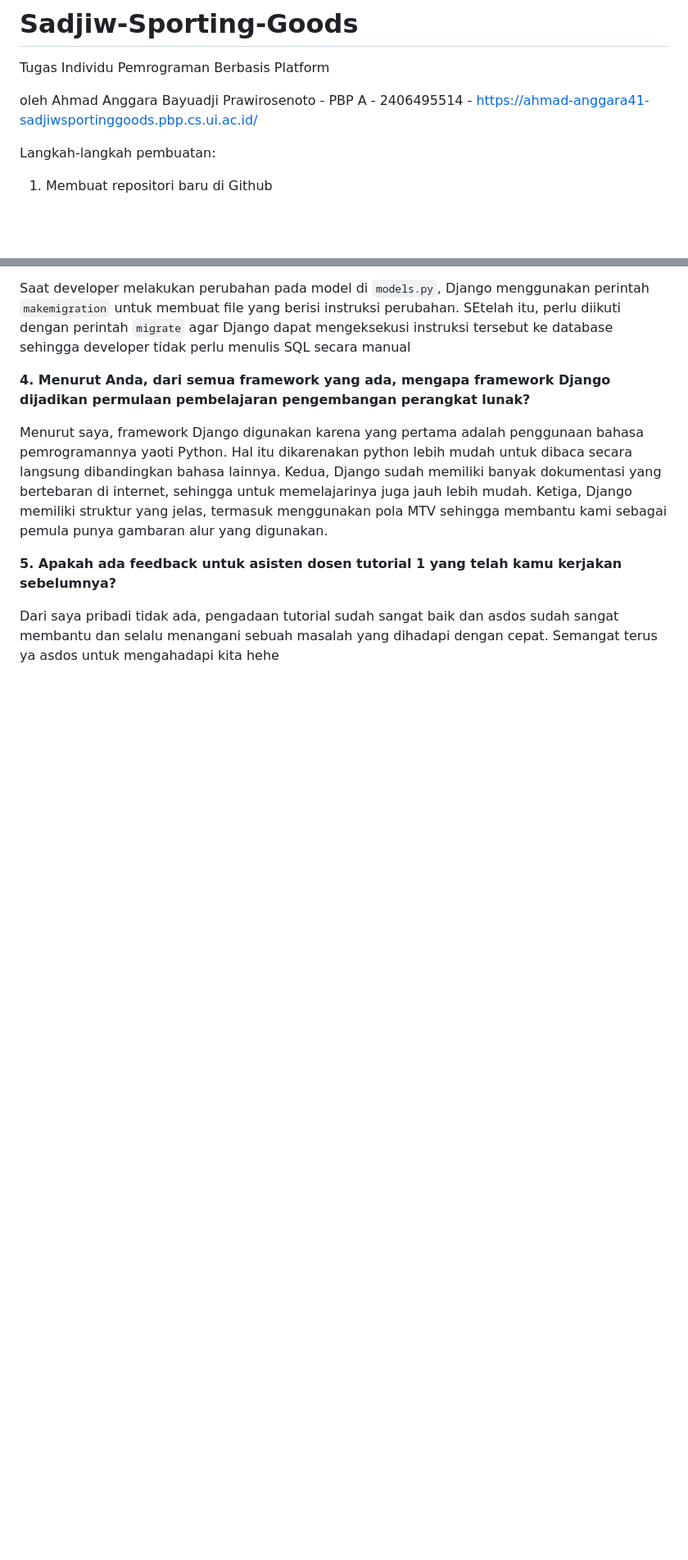
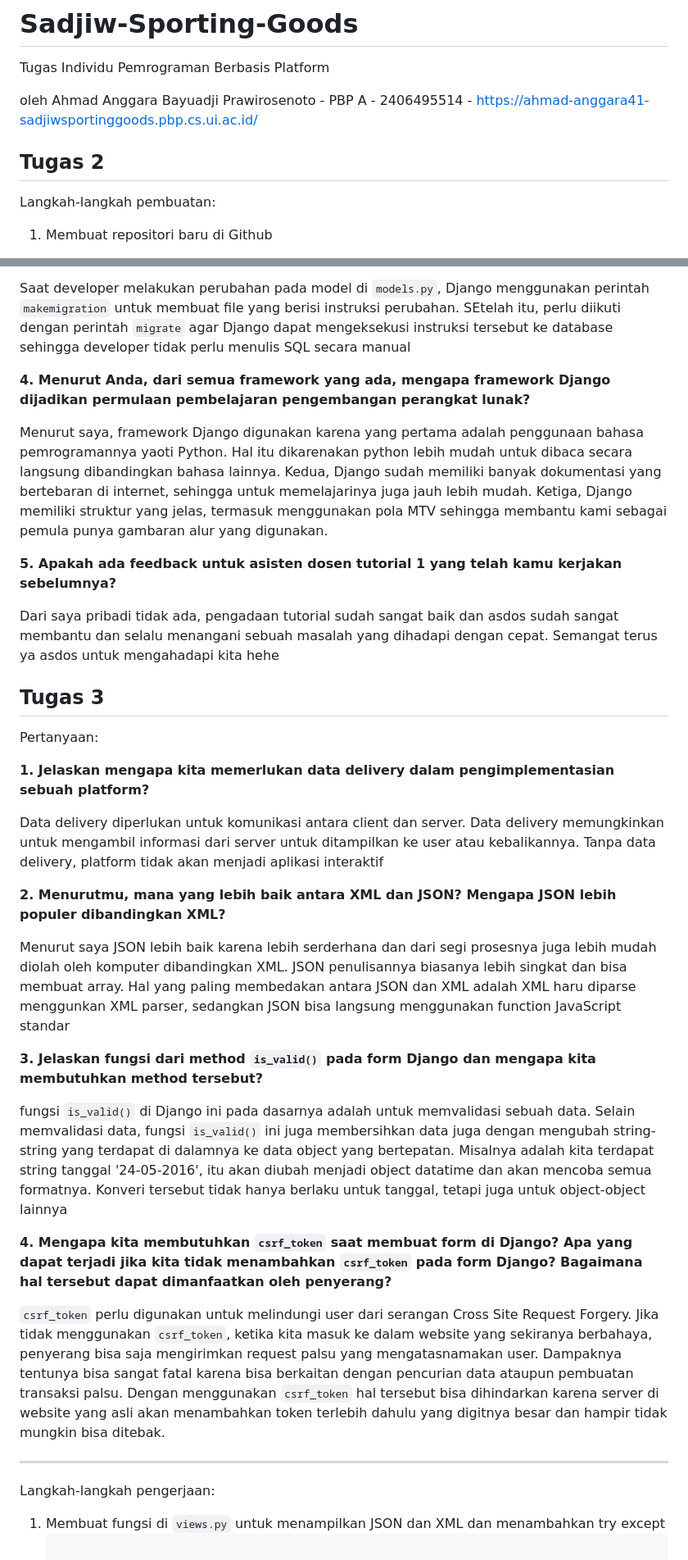
Before and after one commit to anggarabayuadji/sadjiw-sporting-goods, a Markdown page: README.md, 2 parts joined by grey strips. Shown: that part at 82% size. GitHub-like rendering; blank space fills up the shorter version.

Commit message:
Update README.md
added questions and answers for tugas 3, steps not implemented yet

````diff
--- a/README.md
+++ b/README.md
@@ -2,6 +2,8 @@
 Tugas Individu Pemrograman Berbasis Platform
 
 oleh Ahmad Anggara Bayuadji Prawirosenoto - PBP A - 2406495514 - https://ahmad-anggara41-sadjiwsportinggoods.pbp.cs.ui.ac.id/
+
+## Tugas 2
 
 Langkah-langkah pembuatan:
 
@@ -178,3 +181,30 @@ Menurut saya, framework Django digunakan karena yang pertama adalah penggunaan b
 **5. Apakah ada feedback untuk asisten dosen tutorial 1 yang telah kamu kerjakan sebelumnya?**
 
 Dari saya pribadi tidak ada, pengadaan tutorial sudah sangat baik dan asdos sudah sangat membantu dan selalu menangani sebuah masalah yang dihadapi dengan cepat. Semangat terus ya asdos untuk mengahadapi kita hehe
+
+## Tugas 3
+
+Pertanyaan:
+
+**1. Jelaskan mengapa kita memerlukan data delivery dalam pengimplementasian sebuah platform?**
+
+   Data delivery diperlukan untuk komunikasi antara client dan server. Data delivery memungkinkan untuk mengambil informasi dari server untuk ditampilkan ke user atau kebalikannya. Tanpa data delivery, platform tidak akan menjadi aplikasi interaktif
+
+**2. Menurutmu, mana yang lebih baik antara XML dan JSON? Mengapa JSON lebih populer dibandingkan XML?**
+
+   Menurut saya JSON lebih baik karena lebih serderhana dan dari segi prosesnya juga lebih mudah diolah oleh komputer dibandingkan XML. JSON penulisannya biasanya lebih singkat dan bisa membuat array. Hal yang paling membedakan antara JSON dan XML adalah XML haru diparse menggunkan XML parser, sedangkan JSON bisa langsung menggunakan function JavaScript standar
+
+**3. Jelaskan fungsi dari method `is_valid()` pada form Django dan mengapa kita membutuhkan method tersebut?**
+
+   fungsi `is_valid()` di Django ini pada dasarnya adalah untuk memvalidasi sebuah data. Selain memvalidasi data, fungsi `is_valid()` ini juga membersihkan data juga dengan mengubah string-string yang terdapat di dalamnya ke data object yang bertepatan. Misalnya adalah kita terdapat string tanggal '24-05-2016', itu akan diubah menjadi object datatime dan akan mencoba semua formatnya. Konveri tersebut tidak hanya berlaku untuk tanggal, tetapi juga untuk object-object lainnya
+
+**4. Mengapa kita membutuhkan `csrf_token` saat membuat form di Django? Apa yang dapat terjadi jika kita tidak menambahkan `csrf_token` pada form Django? Bagaimana hal tersebut dapat dimanfaatkan oleh penyerang?**
+
+`csrf_token` perlu digunakan untuk melindungi user dari serangan Cross Site Request Forgery. Jika tidak menggunakan `csrf_token`, ketika kita masuk ke dalam website yang sekiranya berbahaya, penyerang bisa saja mengirimkan request palsu yang mengatasnamakan user. Dampaknya tentunya bisa sangat fatal karena bisa berkaitan dengan pencurian data ataupun pembuatan transaksi palsu. Dengan menggunakan `csrf_token` hal tersebut bisa dihindarkan karena server di website yang asli akan menambahkan token terlebih dahulu yang digitnya besar dan hampir tidak mungkin bisa ditebak.
+
+---
+
+Langkah-langkah pengerjaan:
+
+1. Membuat fungsi di `views.py` untuk menampilkan JSON dan XML dan menambahkan try except
+   ```python
````
Also changed, not shown: other parts of README.md (+1 -0 lines).
